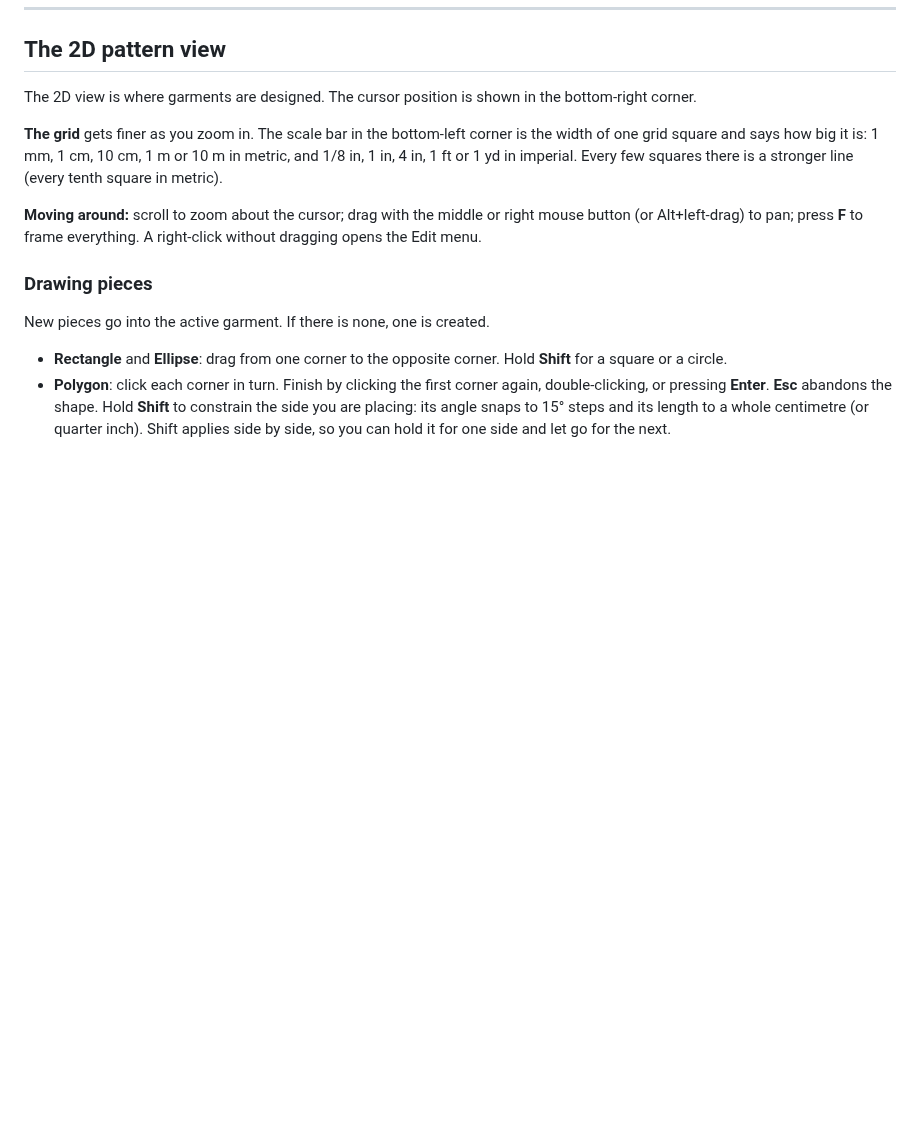
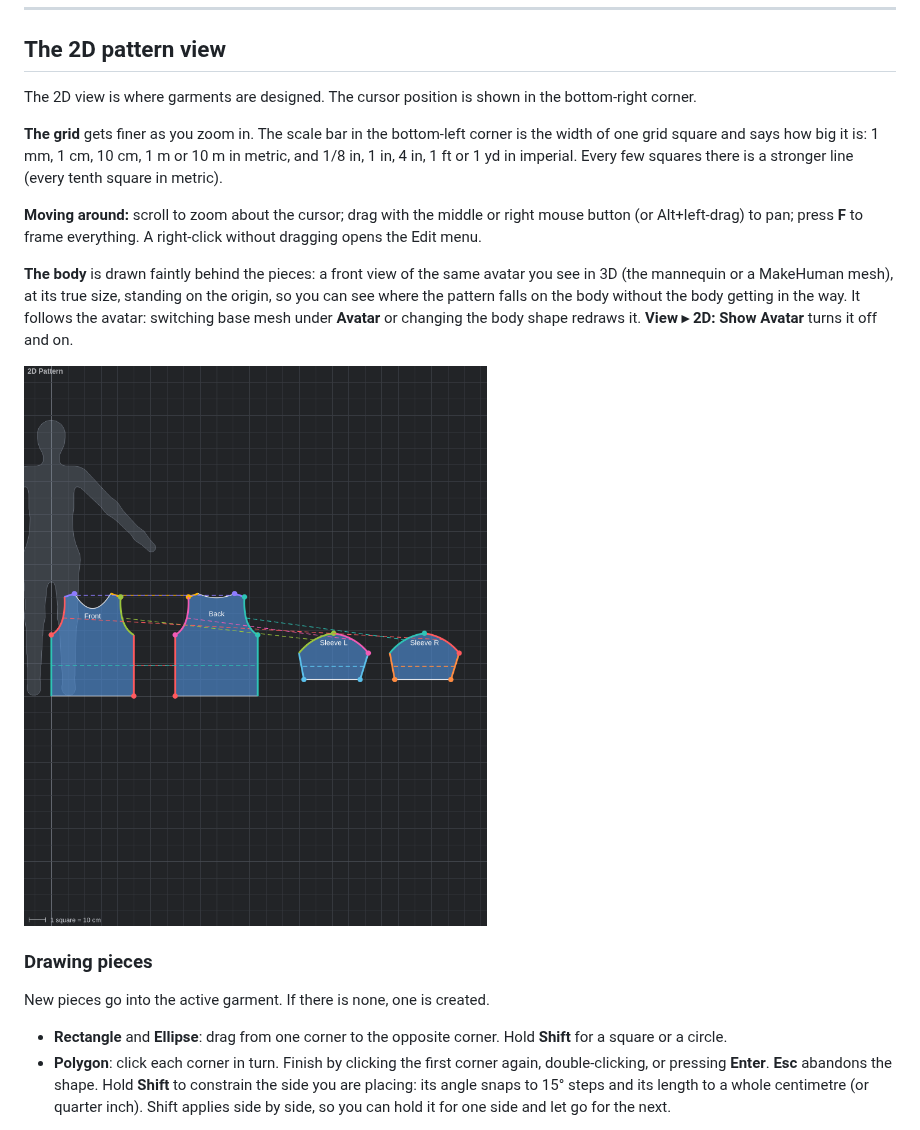
Before and after one commit to MangoDragonHub/Seamstress, a Markdown page: docs/USER_GUIDE.md, the part around the change. Drawn GitHub-style; pictures changed too: docs/images/avatar-2d.png (added); blank space fills up the shorter version.

```diff
--- a/docs/USER_GUIDE.md
+++ b/docs/USER_GUIDE.md
@@ -174,6 +174,13 @@ in imperial. Every few squares there is a stronger line (every tenth square in m
 
 **Moving around:** scroll to zoom about the cursor; drag with the middle or right mouse button (or
 Alt+left-drag) to pan; press **F** to frame everything. A right-click without dragging opens the Edit menu.
+
+**The body** is drawn faintly behind the pieces: a front view of the same avatar you see in 3D (the mannequin
+or a MakeHuman mesh), at its true size, standing on the origin, so you can see where the pattern falls on the
+body without the body getting in the way. It follows the avatar: switching base mesh under **Avatar** or
+changing the body shape redraws it. **View ▸ 2D: Show Avatar** turns it off and on.
+
+![The avatar's front view drawn faintly behind the T-shirt pieces](images/avatar-2d.png)
 
 ### Drawing pieces
 
```
Also changed, not shown: README.md (+3 -1 lines), 14 other files.
